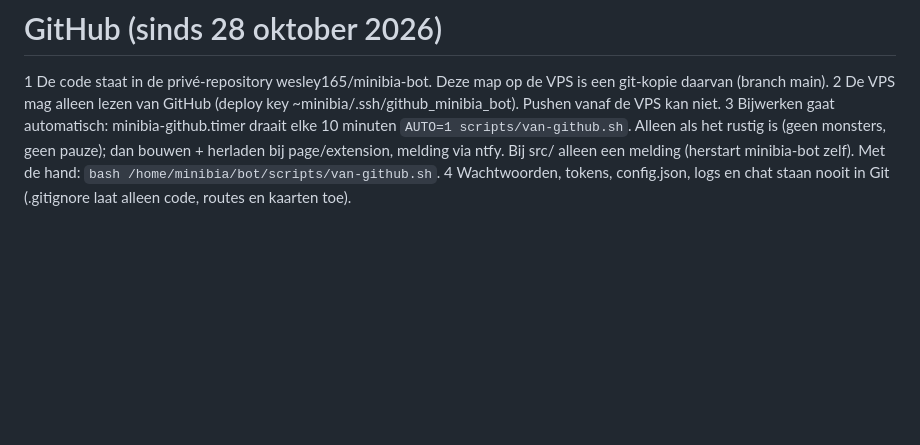
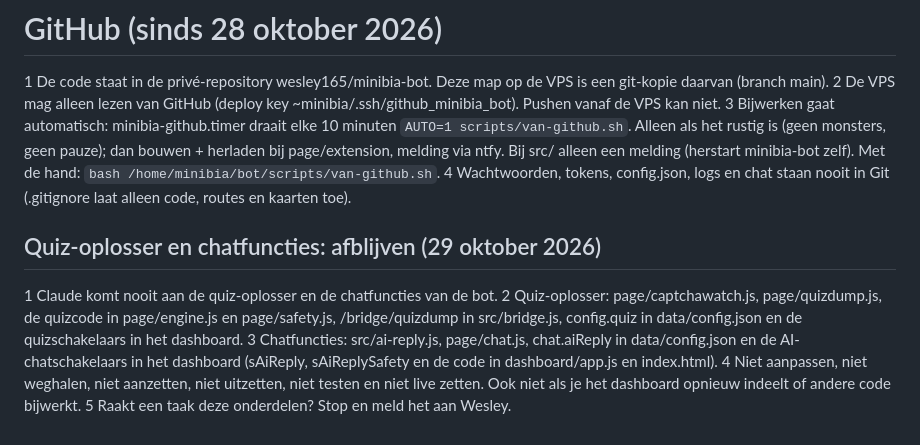
Before and after one commit to wesley165/minibia-bot, a Markdown page: CLAUDE.md, the part around the change. GitHub-like rendering; blank space fills up the shorter version.

Commit message:
CLAUDE.md: nooit aan quiz-oplosser en chatfuncties komen
Co-Authored-By: Claude Opus 5.5 <noreply@anthropic.com>

```diff
--- a/CLAUDE.md
+++ b/CLAUDE.md
@@ -72,3 +72,10 @@ Meldingen gaan ook naar de telefoon via ntfy (topic in de config).
 2 De VPS mag alleen lezen van GitHub (deploy key ~minibia/.ssh/github_minibia_bot). Pushen vanaf de VPS kan niet.
 3 Bijwerken gaat automatisch: minibia-github.timer draait elke 10 minuten `AUTO=1 scripts/van-github.sh`. Alleen als het rustig is (geen monsters, geen pauze); dan bouwen + herladen bij page/extension, melding via ntfy. Bij src/ alleen een melding (herstart minibia-bot zelf). Met de hand: `bash /home/minibia/bot/scripts/van-github.sh`.
 4 Wachtwoorden, tokens, config.json, logs en chat staan nooit in Git (.gitignore laat alleen code, routes en kaarten toe).
+
+## Quiz-oplosser en chatfuncties: afblijven (29 oktober 2026)
+1 Claude komt nooit aan de quiz-oplosser en de chatfuncties van de bot.
+2 Quiz-oplosser: page/captchawatch.js, page/quizdump.js, de quizcode in page/engine.js en page/safety.js, /bridge/quizdump in src/bridge.js, config.quiz in data/config.json en de quizschakelaars in het dashboard.
+3 Chatfuncties: src/ai-reply.js, page/chat.js, chat.aiReply in data/config.json en de AI-chatschakelaars in het dashboard (sAiReply, sAiReplySafety en de code in dashboard/app.js en index.html).
+4 Niet aanpassen, niet weghalen, niet aanzetten, niet uitzetten, niet testen en niet live zetten. Ook niet als je het dashboard opnieuw indeelt of andere code bijwerkt.
+5 Raakt een taak deze onderdelen? Stop en meld het aan Wesley.
```
